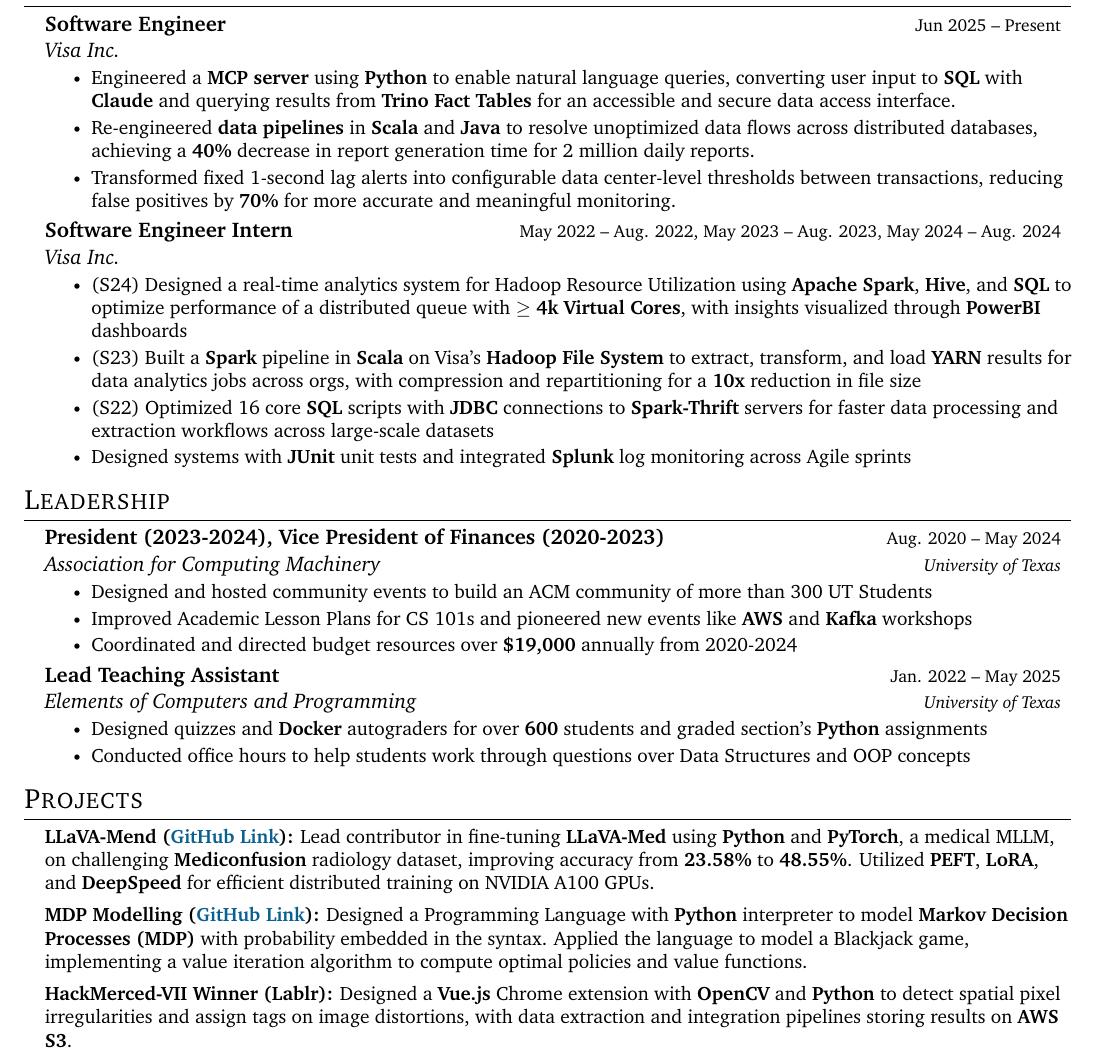
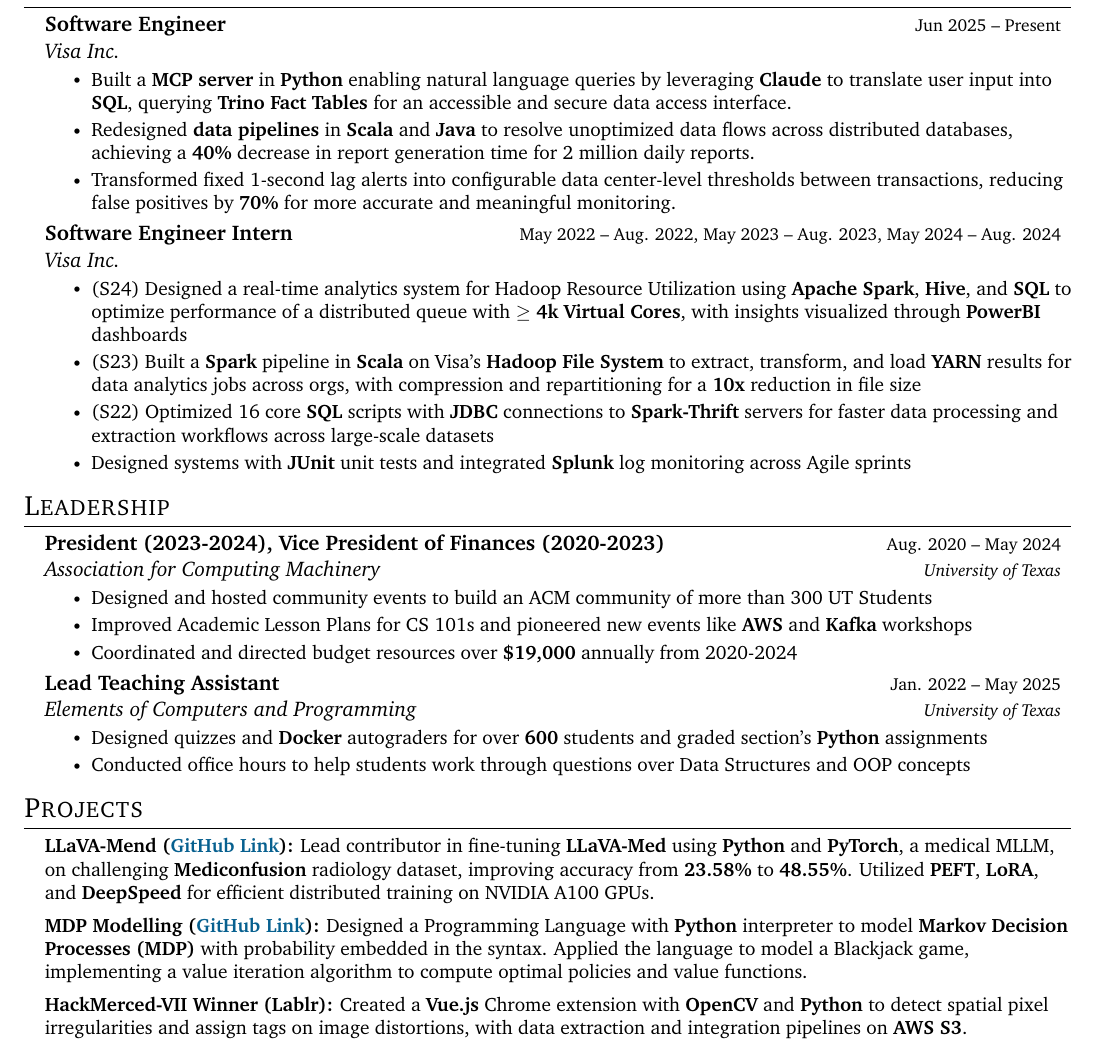
Before and after one commit to saikurelli/resume, a LaTeX CV (Sai's_Resume.tex): part of the page, cut so that both start at the same text. Compiled offline with pdfLaTeX.

Commit message:
Updated wording - PWC

```diff
--- a/Sai's_Resume.tex
+++ b/Sai's_Resume.tex
@@ -157,8 +157,8 @@
 {Software Engineer}{Jun 2025 -- Present}
 {Visa Inc.}{}
 \resumeItemListStart
-\resumeItem{Engineered a \textbf{MCP server} using \textbf{Python} to enable natural language queries, converting user input to \textbf{SQL} with \textbf{Claude} and querying results from \textbf{Trino Fact Tables} for an accessible and secure data access interface.}
-\resumeItem{Re-engineered \textbf{data pipelines} in \textbf{Scala} and \textbf{Java} to resolve unoptimized data flows across distributed databases, achieving a \textbf{40\%} decrease in report generation time for 2 million daily reports.}
+\resumeItem{Built a \textbf{MCP server} in \textbf{Python} enabling natural language queries by leveraging \textbf{Claude} to translate user input into \textbf{SQL}, querying \textbf{Trino Fact Tables} for an accessible and secure data access interface.}
+\resumeItem{Redesigned \textbf{data pipelines} in \textbf{Scala} and \textbf{Java} to resolve unoptimized data flows across distributed databases, achieving a \textbf{40\%} decrease in report generation time for 2 million daily reports.}
 \resumeItem{Transformed fixed 1-second lag alerts into configurable data center-level thresholds between transactions, reducing false positives by \textbf{70\%} for more accurate and meaningful monitoring.}
 \resumeItemListEnd
 
@@ -206,7 +206,7 @@
 	      {Designed a Programming Language with \textbf{Python} interpreter to model \textbf{Markov Decision Processes (MDP)} with probability embedded in the syntax. Applied the language to model a Blackjack game, implementing a value iteration algorithm to compute optimal policies and value functions.} \vspace{-4pt}
 
 	\item \textbf{HackMerced-VII Winner (Lablr):}
-	      {Designed a \textbf{Vue.js} Chrome extension with \textbf{OpenCV} and \textbf{Python} to detect spatial pixel irregularities and assign tags on image distortions, with data extraction and integration pipelines storing results on \textbf{AWS S3}.}
+	      {Created a \textbf{Vue.js} Chrome extension with \textbf{OpenCV} and \textbf{Python} to detect spatial pixel irregularities and assign tags on image distortions, with data extraction and integration pipelines on \textbf{AWS S3}.}
 \end{itemize}
 
 %-----------Awards/PROGRAMMING SKILLS-----------
```
Also changed, not shown: Sai's_Resume.pdf.
